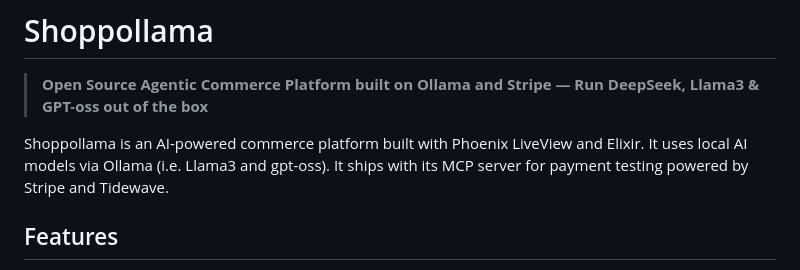
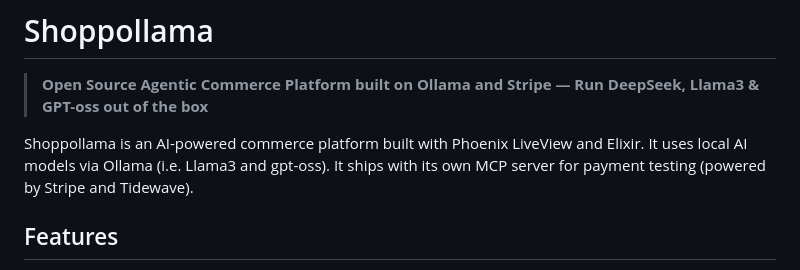
Before and after one commit to shoppollama/shoppollama, a Markdown page: README.md, the part around the change. Drawn GitHub-style.

Commit message:
Fix README wording

```diff
--- a/README.md
+++ b/README.md
@@ -2,7 +2,7 @@
 
 > **Open Source Agentic Commerce Platform built on Ollama and Stripe — Run DeepSeek, Llama3 & GPT-oss out of the box**
 
-Shoppollama is an AI-powered commerce platform built with Phoenix LiveView and Elixir. It uses local AI models via Ollama (i.e. Llama3 and gpt-oss). It ships with its MCP server for payment testing powered by Stripe and Tidewave.
+Shoppollama is an AI-powered commerce platform built with Phoenix LiveView and Elixir. It uses local AI models via Ollama (i.e. Llama3 and gpt-oss). It ships with its own MCP server for payment testing (powered by Stripe and Tidewave).
 
 ## Features
 
```
